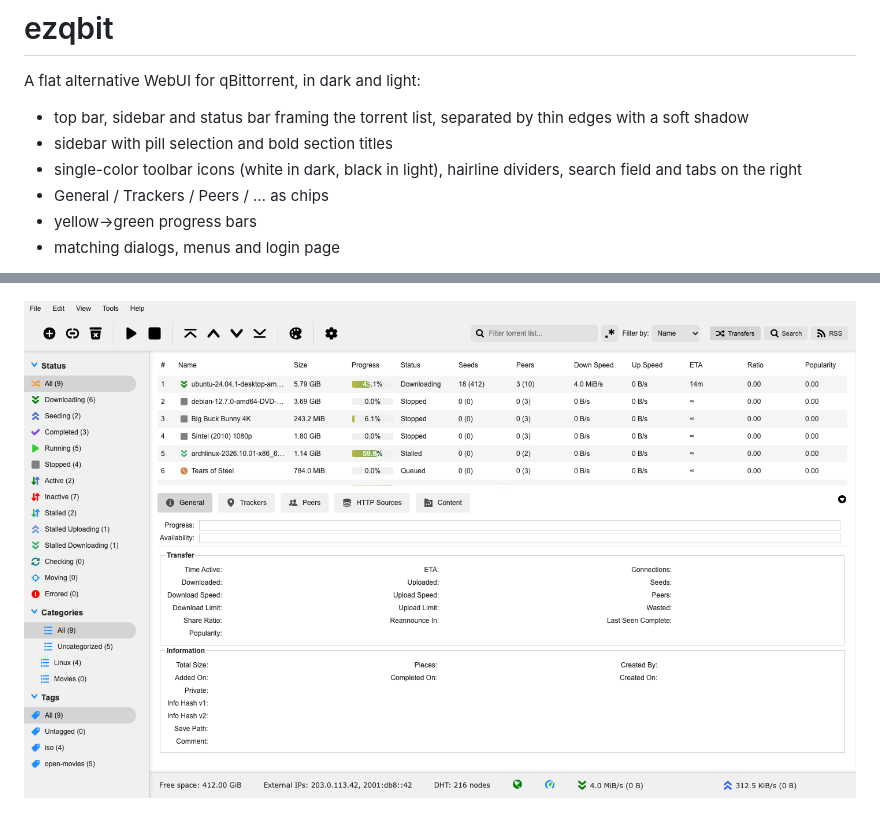
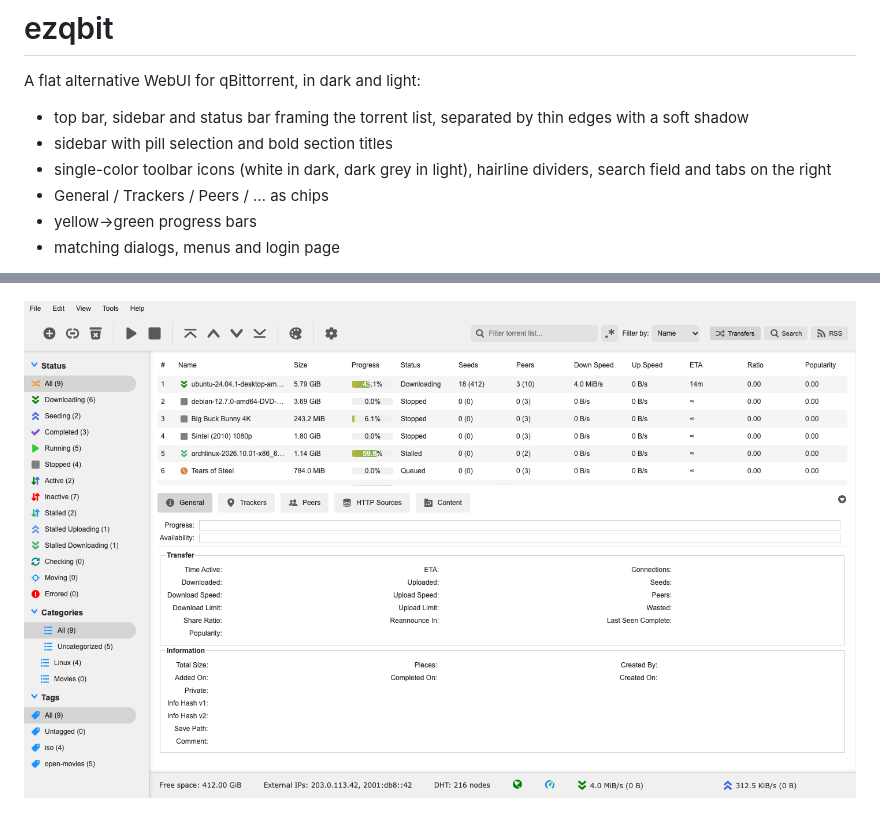
Before and after one commit to kalken/ezqbit, a Markdown page: README.md, 2 parts joined by grey strips. Drawn GitHub-style; pictures changed too: docs/screenshot-main-light.png.

Commit message:
Dark grey icons in the light theme
Light screenshot retaken.

```diff
--- a/README.md
+++ b/README.md
@@ -5,7 +5,7 @@ A flat alternative WebUI for qBittorrent, in dark and light:
 - top bar, sidebar and status bar framing the torrent list, separated by thin edges with a
   soft shadow
 - sidebar with pill selection and bold section titles
-- single-color toolbar icons (white in dark, black in light), hairline dividers, search
+- single-color toolbar icons (white in dark, dark grey in light), hairline dividers, search
   field and tabs on the right
 - General / Trackers / Peers / … as chips
 - yellow→green progress bars
```
Also changed, not shown: 1 other file.
